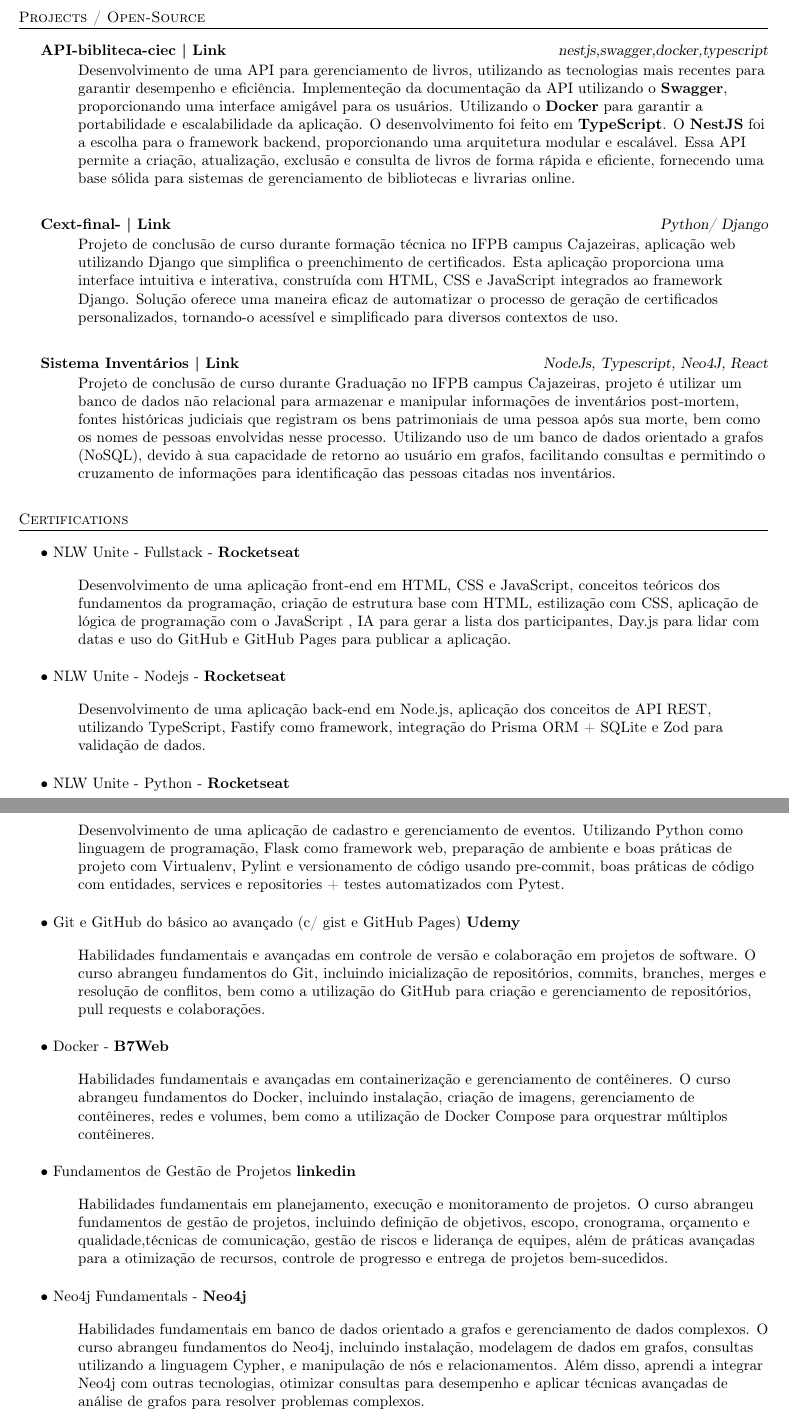
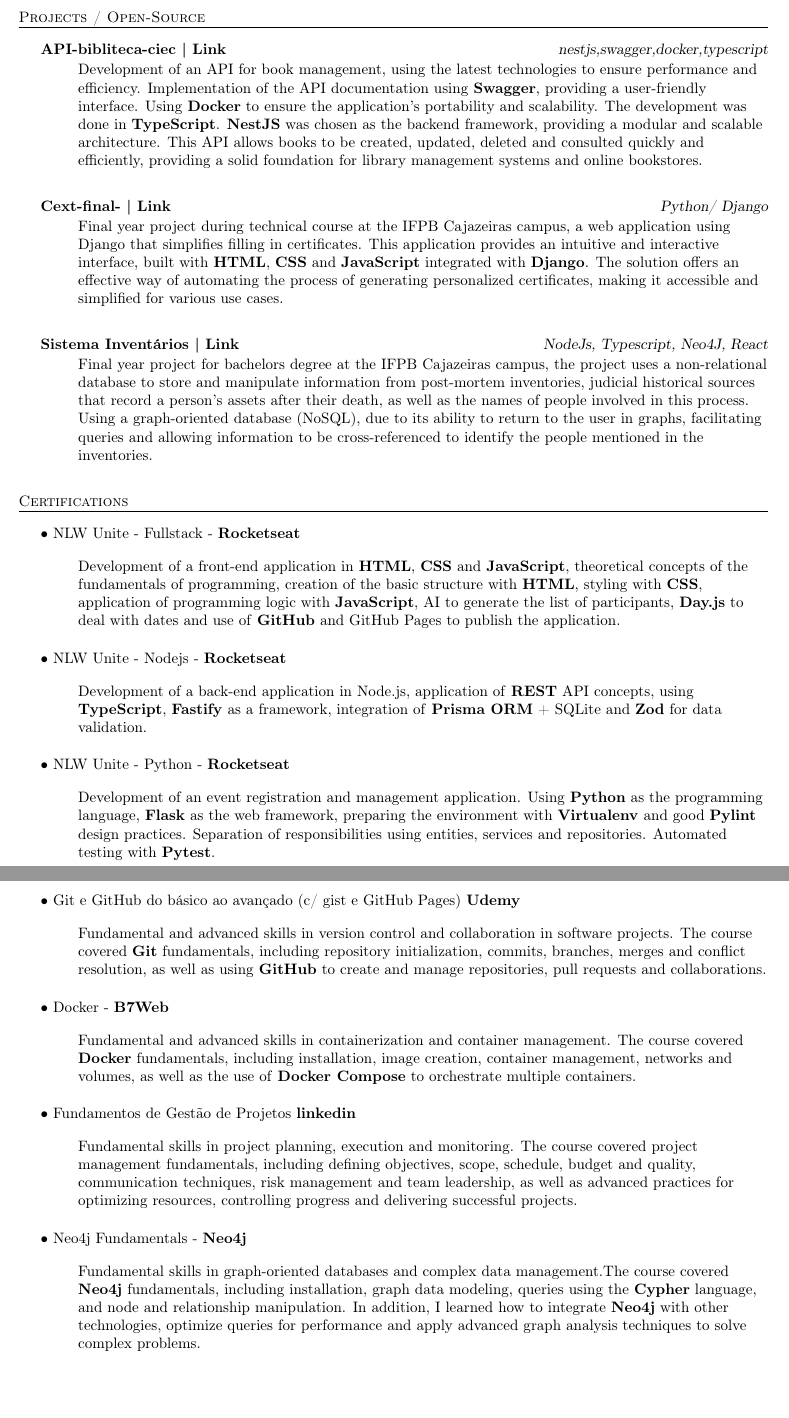
Before and after one commit to bodescorp/MyCurriculo, a LaTeX CV (Curriculo.tex): two parts of pages 2 and 3 of 3, joined at a grey line, cut so that both start at the same text, the shorter picture padded with empty space. Compiled offline with pdfLaTeX.

Commit message:
Versao em ingles

```diff
--- a/Curriculo.tex
+++ b/Curriculo.tex
@@ -191,26 +188,22 @@
 {\textbf{API-bibliteca-ciec}}\textbf{ | \href{https://github.com/Alttabcorp/API-bibliteca_siec}{Link}}\hfill{\sl nestjs,swagger,docker,typescript}\\
 \vspace{-3mm}
 \begin{itemize} \itemsep -3pt
-    \item[] Desenvolvimento de uma API para gerenciamento de livros, utilizando as tecnologias mais recentes para garantir desempenho e eficiência.
-        Implementeção da documentação da API utilizando o \textbf{Swagger}, proporcionando uma interface amigável para os usuários. Utilizando o \textbf{Docker} para garantir a portabilidade e escalabilidade da aplicação.
-        O desenvolvimento foi feito em \textbf{TypeScript}. O \textbf{NestJS} foi a escolha para o framework backend, proporcionando uma arquitetura modular e escalável.
-        Essa API permite a criação, atualização, exclusão e consulta de livros de forma rápida e eficiente, fornecendo uma base sólida para sistemas de gerenciamento de bibliotecas e livrarias online.
+    \item[] Development of an API for book management, using the latest technologies to ensure performance and efficiency.
+        Implementation of the API documentation using \textbf{Swagger}, providing a user-friendly interface. Using \textbf{Docker} to ensure the application's portability and scalability.
+        The development was done in \textbf{TypeScript}. \textbf{NestJS} was chosen as the backend framework, providing a modular and scalable architecture.
+        This API allows books to be created, updated, deleted and consulted quickly and efficiently, providing a solid foundation for library management systems and online bookstores.
 \end{itemize}
 \vspace*{3mm}
 {\textbf{Cext-final-}}\textbf{ | \href{https://github.com/bodescorp/Cext-final-}{Link}}\hfill{\sl Python/ Django }\\
 \vspace{-3mm}
 \begin{itemize} \itemsep -3pt
-    \item[] Projeto de conclusão de curso durante formação técnica no IFPB campus Cajazeiras, aplicação web utilizando Django que simplifica o preenchimento de certificados. Esta aplicação proporciona uma interface intuitiva
-        e interativa, construída com HTML, CSS e JavaScript integrados ao framework Django. Solução oferece uma maneira eficaz de automatizar o processo de geração de certificados personalizados, tornando-o acessível e
-        simplificado para diversos contextos de uso.
+    \item[] Final year project during technical course at the IFPB Cajazeiras campus, a web application using Django that simplifies filling in certificates. This application provides an intuitive and interactive interface, built with \textbf{HTML}, \textbf{CSS} and \textbf{JavaScript} integrated with \textbf{Django}. The solution offers an effective way of automating the process of generating personalized certificates, making it accessible and simplified for various use cases.
 \end{itemize}
 \vspace*{3mm}
 {\textbf{Sistema Inventários}}\textbf{ | \href{https://repositorio.ifpb.edu.br/handle/177683/2898}{Link}}\hfill{\sl NodeJs, Typescript, Neo4J, React }\\
 \vspace{-3mm}
 \begin{itemize} \itemsep -3pt
-    \item[] Projeto de conclusão de curso durante Graduação no IFPB campus Cajazeiras, projeto é utilizar um banco de dados não relacional para armazenar e manipular informações de inventários post-mortem, fontes históricas judiciais
-        que registram os bens patrimoniais de uma pessoa após sua morte, bem como os nomes de pessoas envolvidas nesse processo. Utilizando uso de um banco de dados orientado a grafos (NoSQL), devido à sua capacidade de retorno ao usuário em grafos,
-        facilitando consultas e permitindo o cruzamento de informações para identificação das pessoas citadas nos inventários.
+    \item[] Final year project for bachelors degree at the IFPB Cajazeiras campus, the project uses a non-relational database to store and manipulate information from post-mortem inventories, judicial historical sources that record a person's assets after their death, as well as the names of people involved in this process. Using a graph-oriented database (NoSQL), due to its ability to return to the user in graphs, facilitating queries and allowing information to be cross-referenced to identify the people mentioned in the inventories.
 \end{itemize}
 \vspace*{3mm}
 
@@ -223,39 +216,37 @@
 \vspace{2mm}
 • NLW Unite - Fullstack - \textbf{\href{https://app.rocketseat.com.br/certificates/d3577eb6-c50f-42f3-b595-b96297ef0e05}{Rocketseat}}\\
 \begin{itemize}
-    \item [] Desenvolvimento de uma aplicação front-end em HTML, CSS e JavaScript, conceitos teóricos dos fundamentos da programação, criação de estrutura base com HTML, estilização com CSS, aplicação de lógica de programação com o JavaScript , IA para gerar a lista dos participantes, Day.js para lidar com datas e uso do GitHub e GitHub Pages para publicar a aplicação.
+    \item [] Development of a front-end application in \textbf{HTML}, \textbf{CSS} and \textbf{JavaScript}, theoretical concepts of the fundamentals of programming, creation of the basic structure with \textbf{HTML}, styling with \textbf{CSS}, application of programming logic with \textbf{JavaScript}, AI to generate the list of participants, \textbf{Day.js} to deal with dates and use of \textbf{GitHub} and GitHub Pages to publish the application.
 \end{itemize}
 \vspace*{1mm}
 • NLW Unite - Nodejs - \textbf{\href{https://app.rocketseat.com.br/certificates/a53012ec-27a9-419e-9a8c-86f28508a406}{Rocketseat}}\\
 \begin{itemize}
-    \item [] Desenvolvimento de uma aplicação back-end em Node.js, aplicação dos conceitos de API REST, utilizando TypeScript, Fastify como framework, integração do Prisma ORM + SQLite e Zod para validação de dados.
+    \item [] Development of a back-end application in Node.js, application of \textbf{REST} API concepts, using \textbf{TypeScript}, \textbf{Fastify} as a framework, integration of \textbf{Prisma ORM} + SQLite and \textbf{Zod} for data validation.
 \end{itemize}
 \vspace*{1mm}
 • NLW Unite - Python - \textbf{\href{https://app.rocketseat.com.br/certificates/c5f21b9b-53c5-4ed7-bc45-430d87cccf77}{Rocketseat}}\\
 \begin{itemize}
-    \item [] Desenvolvimento de uma aplicação de cadastro e gerenciamento de eventos. Utilizando Python como linguagem de programação, Flask como framework web, preparação de ambiente e boas práticas de projeto com Virtualenv, Pylint e versionamento de código usando pre-commit, boas práticas de código com entidades, services e repositories + testes automatizados com Pytest.
+    \item [] Development of an event registration and management application. Using \textbf{Python} as the programming language, \textbf{Flask} as the web framework, preparing the environment with \textbf{Virtualenv} and good \textbf{Pylint} design practices. Separation of responsibilities using entities, services and repositories. Automated testing with \textbf{Pytest}.
 \end{itemize}
-\vspace*{1mm}
+\vspace*{6mm}
 • Git e GitHub do básico ao avançado (c/ gist e GitHub Pages) \textbf{\href{https://www.udemy.com/certificate/UC-db57cce7-1471-47ff-9828-0e3a4d7da628/}{Udemy}}\\
 \begin{itemize}
-    \item [] Habilidades fundamentais e avançadas em controle de versão e colaboração em projetos de software. O curso abrangeu fundamentos do Git, incluindo inicialização de repositórios, commits, branches, merges e resolução de conflitos,
-          bem como a utilização do GitHub para criação e gerenciamento de repositórios, pull requests e colaborações.
+    \item []  Fundamental and advanced skills in version control and collaboration in software projects. The course covered \textbf{Git} fundamentals, including repository initialization, commits, branches, merges and conflict resolution, as well as using \textbf{GitHub} to create and manage repositories, pull requests and collaborations.
 \end{itemize}
 \vspace*{1mm}
 • Docker - \textbf{\href{https://drive.google.com/drive/folders/1YKThgvnT5h1bA_Hb0uDiIf7p8Qiph-NC}{B7Web}}\\
 \begin{itemize}
-    \item [] Habilidades fundamentais e avançadas em containerização e gerenciamento de contêineres. O curso abrangeu fundamentos do Docker, incluindo instalação, criação de imagens, gerenciamento de contêineres, redes e volumes, bem como a utilização de
-          Docker Compose para orquestrar múltiplos contêineres.
+    \item [] Fundamental and advanced skills in containerization and container management. The course covered \textbf{Docker} fundamentals, including installation, image creation, container management, networks and volumes, as well as the use of \textbf{Docker Compose} to orchestrate multiple containers.
 \end{itemize}
 \vspace*{1mm}
 • Fundamentos de Gestão de Projetos \textbf{\href{https://www.linkedin.com/learning/certificates/0fc1a744c87dc72f53e8c694fd58809808a183327167377cb224c1ac43e732b6}{linkedin}}\\
 \begin{itemize}
-    \item [] Habilidades fundamentais em planejamento, execução e monitoramento de projetos. O curso abrangeu fundamentos de gestão de projetos, incluindo definição de objetivos, escopo, cronograma, orçamento e qualidade,técnicas de comunicação, gestão de riscos e liderança de equipes, além de práticas avançadas para a otimização de recursos, controle de progresso e entrega de projetos bem-sucedidos.
+    \item [] Fundamental skills in project planning, execution and monitoring. The course covered project management fundamentals, including defining objectives, scope, schedule, budget and quality, communication techniques, risk management and team leadership, as well as advanced practices for optimizing resources, controlling progress and delivering successful projects.
 \end{itemize}
 \vspace*{1mm}
 • Neo4j Fundamentals - \textbf{\href{https://graphacademy.neo4j.com/c/9d25b359-5995-4053-8475-7b2bf61f163e/}{Neo4j}}\\
 \begin{itemize} \itemsep -3pt
-    \item[] Habilidades fundamentais em banco de dados orientado a grafos e gerenciamento de dados complexos. O curso abrangeu fundamentos do Neo4j, incluindo instalação, modelagem de dados em grafos, consultas utilizando a linguagem Cypher, e manipulação de nós e relacionamentos. Além disso, aprendi a integrar Neo4j com outras tecnologias, otimizar consultas para desempenho e aplicar técnicas avançadas de análise de grafos para resolver problemas complexos.
+    \item[] Fundamental skills in graph-oriented databases and complex data management.The course covered \textbf{Neo4j} fundamentals, including installation, graph data modeling, queries using the \textbf{Cypher} language, and node and relationship manipulation. In addition, I learned how to integrate \textbf{Neo4j} with other technologies, optimize queries for performance and apply advanced graph analysis techniques to solve complex problems.
 \end{itemize}
 \vspace{2mm}
 
```
Also changed, not shown: Curriculo.pdf, Curriculo.tex (53 more changed lines).
